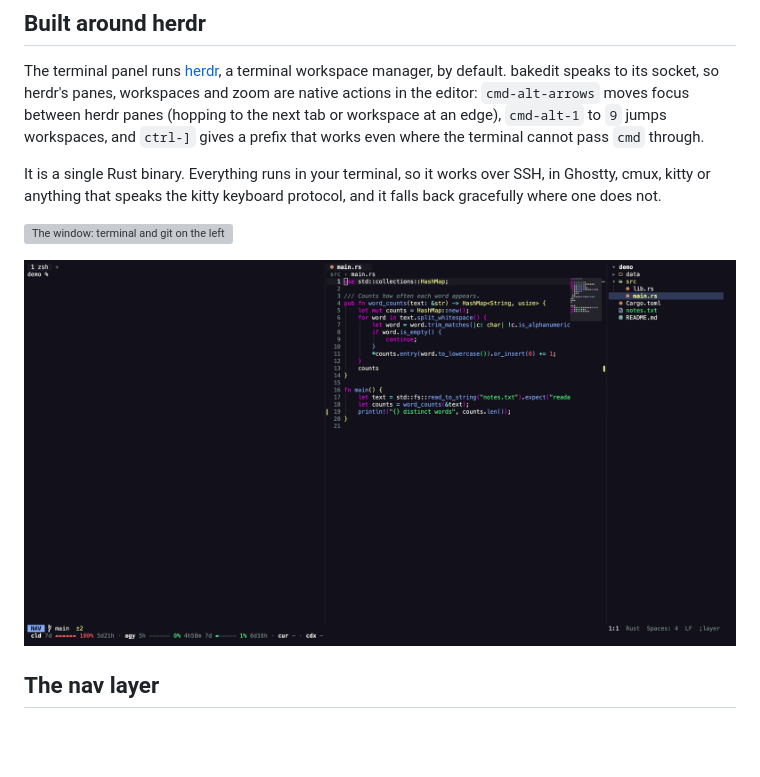
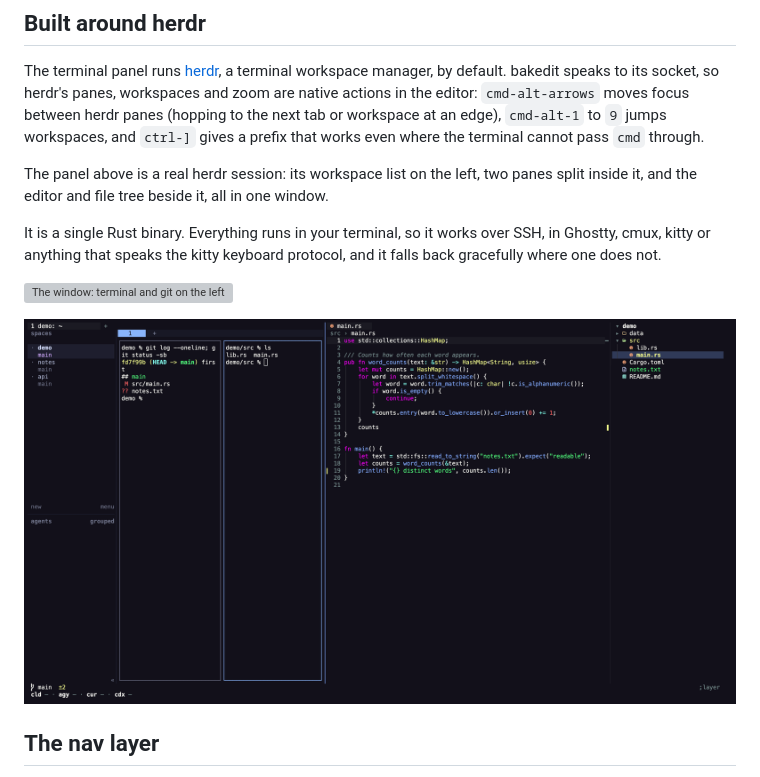
Before and after one commit to nbaker47/bakedit, a Markdown page: README.md, the part around the change. GitHub-like rendering; pictures changed too: docs/img/herdr.png (added), docs/img/panels-three-columns.png (deleted); blank space fills up the shorter version; grey boxes are pictures that could not be loaded.

Commit message:
docs: show herdr in the terminal panel, add a herdr-readme screenshot scenario

```diff
--- a/README.md
+++ b/README.md
@@ -31,13 +31,16 @@ native actions in the editor: `cmd-alt-arrows` moves focus between herdr panes (
 next tab or workspace at an edge), `cmd-alt-1` to `9` jumps workspaces, and
 `ctrl-]` gives a prefix that works even where the terminal cannot pass `cmd` through.
 
+The panel above is a real herdr session: its workspace list on the left, two panes split
+inside it, and the editor and file tree beside it, all in one window.
+
 It is a single Rust binary. Everything runs in your terminal, so it works over SSH, in
 Ghostty, cmux, kitty or anything that speaks the kitty keyboard protocol, and it falls back
 gracefully where one does not.
 
 ![The window: terminal and git on the left, editor in the middle, file tree on the right](docs/img/layout.svg)
 
-![Terminal panel, editor and file tree side by side](docs/img/panels-three-columns.png)
+![herdr running in bakedit's terminal panel, with its workspaces and split panes, next to the editor and file tree](docs/img/herdr.png)
 
 ## The nav layer
 
```
Also changed, not shown: 3 other files.
